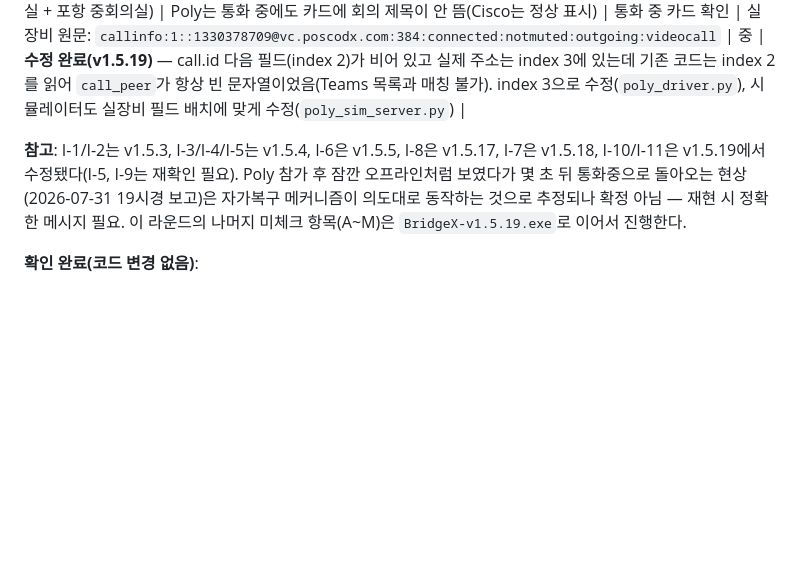
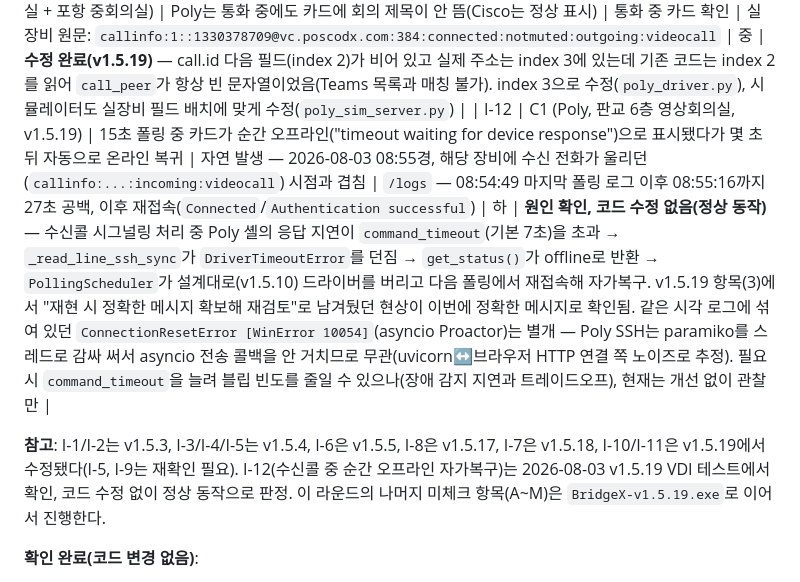
Before and after one commit to DevCoreDXI76/codec_control_center, a Markdown page: docs/field_tests/2026-07-31_v1.5.2_VDI.md, the part around the change. GitHub-like rendering; blank space fills up the shorter version.

Commit message:
docs: VDI 실장비 테스트 I-12 이슈 로그 추가 (수신콜 중 순간 오프라인 자가복구)
2026-08-03 v1.5.19 VDI 테스트에서 재현된 "timeout waiting for device
response" 순간 오프라인 현상 — 수신콜 시그널링 처리 중 command_timeout(7초)
초과로 발생하며, PollingScheduler 자가복구(v1.5.10)로 정상 복귀함을 확인.
v1.5.19 릴리즈 노트에 남겨둔 재관찰 항목의 원인이 정확한 메시지로 확정됨.

Co-Authored-By: Claude Sonnet 5 <noreply@anthropic.com>

```diff
--- a/docs/field_tests/2026-07-31_v1.5.2_VDI.md
+++ b/docs/field_tests/2026-07-31_v1.5.2_VDI.md
@@ -186,11 +186,11 @@
 | I-9 | 전반 (Poly, 판교 6층 영상회의실) | 특정 구간(19:10~19:13)에 SSH `Authentication (password) failed`가 여러 번 반복 | 자연 발생, 재현 절차 없음 | `/logs` — 짧은 간격으로 Connect→Auth 실패가 5~6회 반복 | 중 | **원인 미확정, 모니터링 중** — I-8(응답 밀림)로 인해 그 구간에 오프라인 판정→재연결이 잦아졌을 가능성이 있음(장비 쪽에 빠른 재접속 시도에 대한 잠금/제한이 있을 수 있음). v1.5.17로 응답 밀림 재발이 줄면 자연히 줄어드는지 재관찰 필요 — 계속되면 별도 이슈로 분리 |
 | I-10 | G2 (Cisco, 판교 6층 B회의실) | **[안전]** 통화 중에 회의 링크를 또 클릭하거나 direct-dial을 실행하면 같은 회의에 중복 참가되며 하울링 발생 | 통화 중인 카드에서 회의 링크 재클릭 | (코드 버그 아님 — 통화 중 재요청을 막는 가드가 애초에 없었음) | 상 | **수정 완료(v1.5.19)** — 통화 중(`card.dataset.inCall==1`)일 때 링크 참가/direct-dial을 프런트엔드에서 막고 "이미 통화 중입니다" 안내 토스트를 띄우도록 수정(`dashboard.js`) |
 | I-11 | G2 (Poly, 판교 6층 영상회의실 + 포항 중회의실) | Poly는 통화 중에도 카드에 회의 제목이 안 뜸(Cisco는 정상 표시) | 통화 중 카드 확인 | 실장비 원문: `callinfo:1::1330378709@vc.poscodx.com:384:connected:notmuted:outgoing:videocall` | 중 | **수정 완료(v1.5.19)** — call.id 다음 필드(index 2)가 비어 있고 실제 주소는 index 3에 있는데 기존 코드는 index 2를 읽어 `call_peer`가 항상 빈 문자열이었음(Teams 목록과 매칭 불가). index 3으로 수정(`poly_driver.py`), 시뮬레이터도 실장비 필드 배치에 맞게 수정(`poly_sim_server.py`) |
+| I-12 | C1 (Poly, 판교 6층 영상회의실, v1.5.19) | 15초 폴링 중 카드가 순간 오프라인("timeout waiting for device response")으로 표시됐다가 몇 초 뒤 자동으로 온라인 복귀 | 자연 발생 — 2026-08-03 08:55경, 해당 장비에 수신 전화가 울리던(`callinfo:...:incoming:videocall`) 시점과 겹침 | `/logs` — 08:54:49 마지막 폴링 로그 이후 08:55:16까지 27초 공백, 이후 재접속(`Connected`/`Authentication successful`) | 하 | **원인 확인, 코드 수정 없음(정상 동작)** — 수신콜 시그널링 처리 중 Poly 셸의 응답 지연이 `command_timeout`(기본 7초)을 초과 → `_read_line_ssh_sync`가 `DriverTimeoutError`를 던짐 → `get_status()`가 offline로 반환 → `PollingScheduler`가 설계대로(v1.5.10) 드라이버를 버리고 다음 폴링에서 재접속해 자가복구. v1.5.19 항목(3)에서 "재현 시 정확한 메시지 확보해 재검토"로 남겨뒀던 현상이 이번에 정확한 메시지로 확인됨. 같은 시각 로그에 섞여 있던 `ConnectionResetError [WinError 10054]`(asyncio Proactor)는 별개 — Poly SSH는 paramiko를 스레드로 감싸 써서 asyncio 전송 콜백을 안 거치므로 무관(uvicorn↔브라우저 HTTP 연결 쪽 노이즈로 추정). 필요시 `command_timeout`을 늘려 블립 빈도를 줄일 수 있으나(장애 감지 지연과 트레이드오프), 현재는 개선 없이 관찰만 |
 
 **참고**: I-1/I-2는 v1.5.3, I-3/I-4/I-5는 v1.5.4, I-6은 v1.5.5, I-8은 v1.5.17, I-7은 v1.5.18,
-I-10/I-11은 v1.5.19에서 수정됐다(I-5, I-9는 재확인 필요). Poly 참가 후 잠깐 오프라인처럼
-보였다가 몇 초 뒤 통화중으로 돌아오는 현상(2026-07-31 19시경 보고)은 자가복구 메커니즘이
-의도대로 동작하는 것으로 추정되나 확정 아님 — 재현 시 정확한 메시지 필요.
+I-10/I-11은 v1.5.19에서 수정됐다(I-5, I-9는 재확인 필요). I-12(수신콜 중 순간 오프라인 자가복구)는
+2026-08-03 v1.5.19 VDI 테스트에서 확인, 코드 수정 없이 정상 동작으로 판정.
 이 라운드의 나머지 미체크 항목(A~M)은 `BridgeX-v1.5.19.exe`로 이어서 진행한다.
 
 **확인 완료(코드 변경 없음)**:
```
